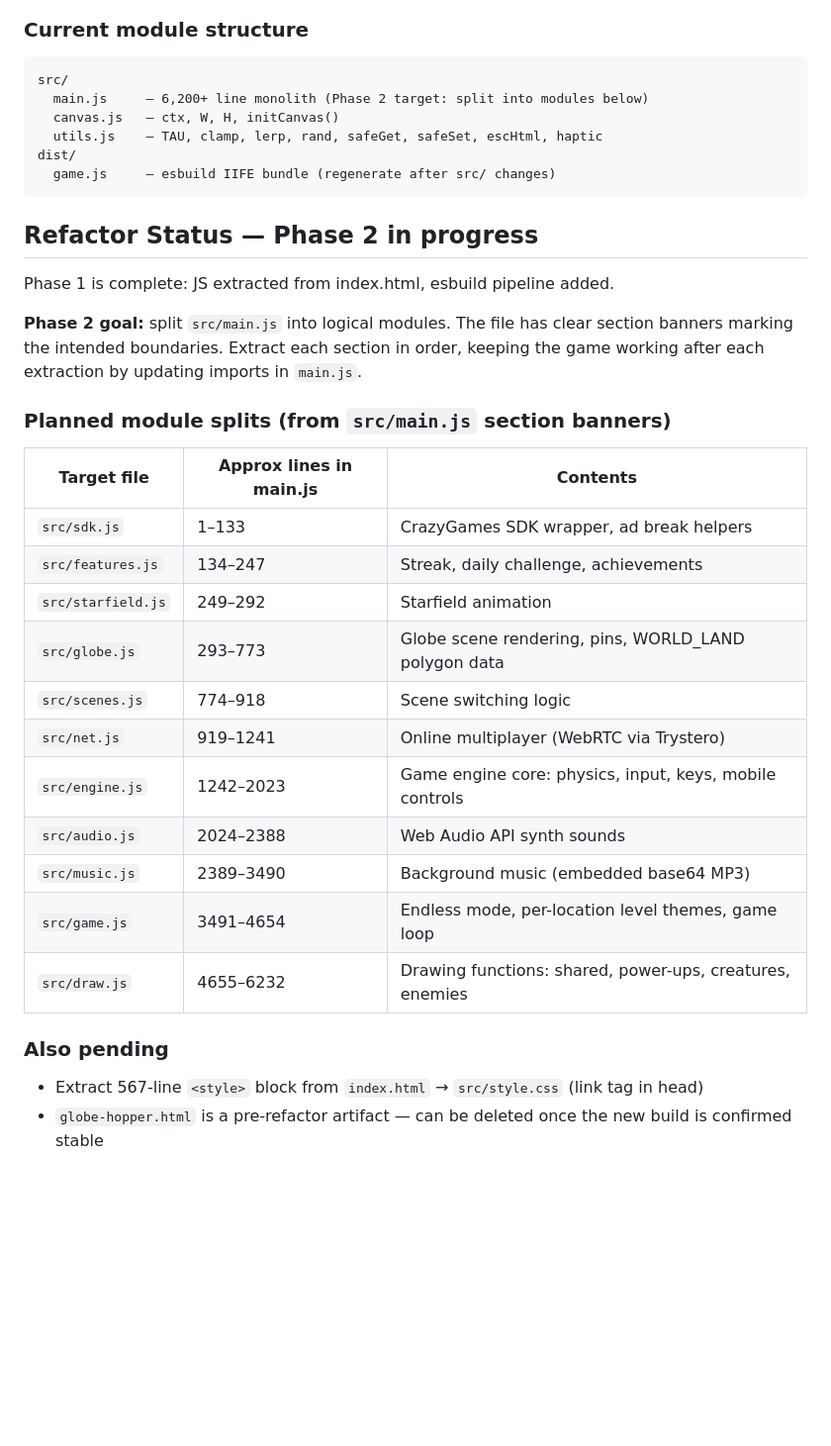
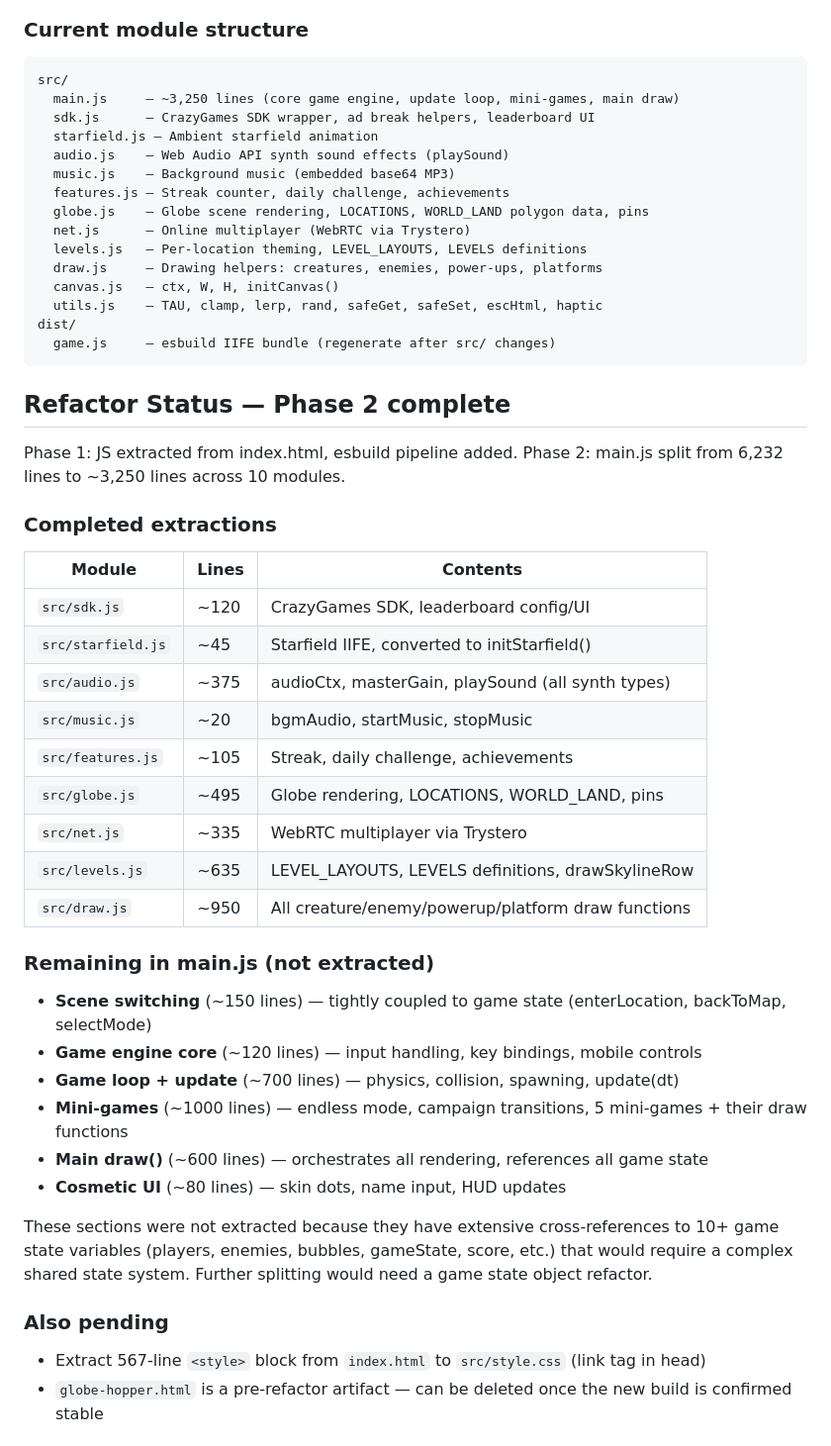
Before and after one commit to jackflanagan/Babble, a Markdown page: CLAUDE.md, the part around the change. Shown at 99% size. Rendered like a GitHub page; blank space fills up the shorter version.

Commit message:
Update CLAUDE.md with completed module split status
Co-Authored-By: Claude Sonnet 4.6 <noreply@anthropic.com>

````diff
--- a/CLAUDE.md
+++ b/CLAUDE.md
@@ -16,39 +16,55 @@ Bundled with esbuild. Targets CrazyGames but also works self-hosted.
 ### Current module structure
 ```
 src/
-  main.js     — 6,200+ line monolith (Phase 2 target: split into modules below)
+  main.js     — ~3,250 lines (core game engine, update loop, mini-games, main draw)
+  sdk.js      — CrazyGames SDK wrapper, ad break helpers, leaderboard UI
+  starfield.js — Ambient starfield animation
+  audio.js    — Web Audio API synth sound effects (playSound)
+  music.js    — Background music (embedded base64 MP3)
+  features.js — Streak counter, daily challenge, achievements
+  globe.js    — Globe scene rendering, LOCATIONS, WORLD_LAND polygon data, pins
+  net.js      — Online multiplayer (WebRTC via Trystero)
+  levels.js   — Per-location theming, LEVEL_LAYOUTS, LEVELS definitions
+  draw.js     — Drawing helpers: creatures, enemies, power-ups, platforms
   canvas.js   — ctx, W, H, initCanvas()
   utils.js    — TAU, clamp, lerp, rand, safeGet, safeSet, escHtml, haptic
 dist/
   game.js     — esbuild IIFE bundle (regenerate after src/ changes)
 ```
 
-## Refactor Status — Phase 2 in progress
+## Refactor Status — Phase 2 complete
 
-Phase 1 is complete: JS extracted from index.html, esbuild pipeline added.
+Phase 1: JS extracted from index.html, esbuild pipeline added.
+Phase 2: main.js split from 6,232 lines to ~3,250 lines across 10 modules.
 
-**Phase 2 goal:** split `src/main.js` into logical modules. The file has clear section banners
-marking the intended boundaries. Extract each section in order, keeping the game working after
-each extraction by updating imports in `main.js`.
+### Completed extractions
 
-### Planned module splits (from `src/main.js` section banners)
+| Module | Lines | Contents |
+|---|---|---|
+| `src/sdk.js` | ~120 | CrazyGames SDK, leaderboard config/UI |
+| `src/starfield.js` | ~45 | Starfield IIFE, converted to initStarfield() |
+| `src/audio.js` | ~375 | audioCtx, masterGain, playSound (all synth types) |
+| `src/music.js` | ~20 | bgmAudio, startMusic, stopMusic |
+| `src/features.js` | ~105 | Streak, daily challenge, achievements |
+| `src/globe.js` | ~495 | Globe rendering, LOCATIONS, WORLD_LAND, pins |
+| `src/net.js` | ~335 | WebRTC multiplayer via Trystero |
+| `src/levels.js` | ~635 | LEVEL_LAYOUTS, LEVELS definitions, drawSkylineRow |
+| `src/draw.js` | ~950 | All creature/enemy/powerup/platform draw functions |
 
-| Target file | Approx lines in main.js | Contents |
-|---|---|---|
-| `src/sdk.js` | 1–133 | CrazyGames SDK wrapper, ad break helpers |
-| `src/features.js` | 134–247 | Streak, daily challenge, achievements |
-| `src/starfield.js` | 249–292 | Starfield animation |
-| `src/globe.js` | 293–773 | Globe scene rendering, pins, WORLD_LAND polygon data |
-| `src/scenes.js` | 774–918 | Scene switching logic |
-| `src/net.js` | 919–1241 | Online multiplayer (WebRTC via Trystero) |
-| `src/engine.js` | 1242–2023 | Game engine core: physics, input, keys, mobile controls |
-| `src/audio.js` | 2024–2388 | Web Audio API synth sounds |
-| `src/music.js` | 2389–3490 | Background music (embedded base64 MP3) |
-| `src/game.js` | 3491–4654 | Endless mode, per-location level themes, game loop |
-| `src/draw.js` | 4655–6232 | Drawing functions: shared, power-ups, creatures, enemies |
+### Remaining in main.js (not extracted)
+- **Scene switching** (~150 lines) — tightly coupled to game state (enterLocation, backToMap, selectMode)
+- **Game engine core** (~120 lines) — input handling, key bindings, mobile controls
+- **Game loop + update** (~700 lines) — physics, collision, spawning, update(dt)
+- **Mini-games** (~1000 lines) — endless mode, campaign transitions, 5 mini-games + their draw functions
+- **Main draw()** (~600 lines) — orchestrates all rendering, references all game state
+- **Cosmetic UI** (~80 lines) — skin dots, name input, HUD updates
+
+These sections were not extracted because they have extensive cross-references to 10+ game state
+variables (players, enemies, bubbles, gameState, score, etc.) that would require a complex shared
+state system. Further splitting would need a game state object refactor.
 
 ### Also pending
-- Extract 567-line `<style>` block from `index.html` → `src/style.css` (link tag in head)
+- Extract 567-line `<style>` block from `index.html` to `src/style.css` (link tag in head)
 - `globe-hopper.html` is a pre-refactor artifact — can be deleted once the new build is confirmed stable
 
 ## Rules for working in this codebase
````
